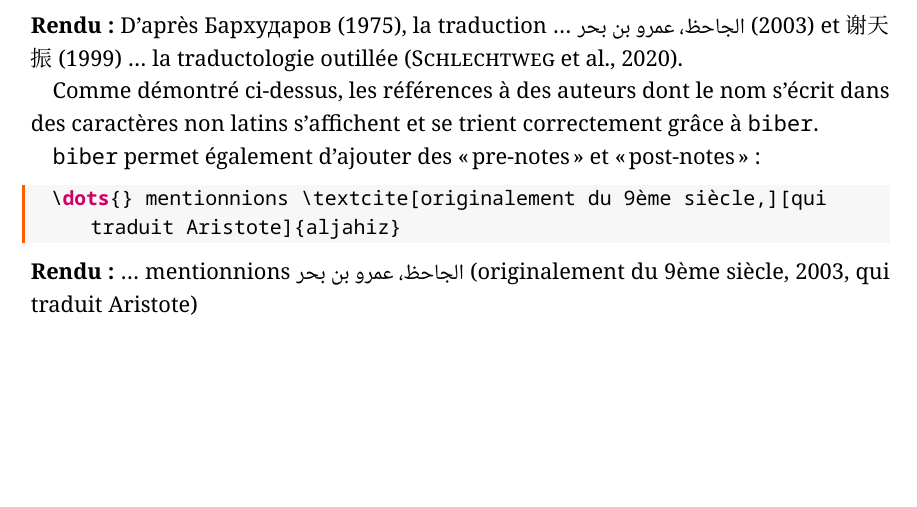
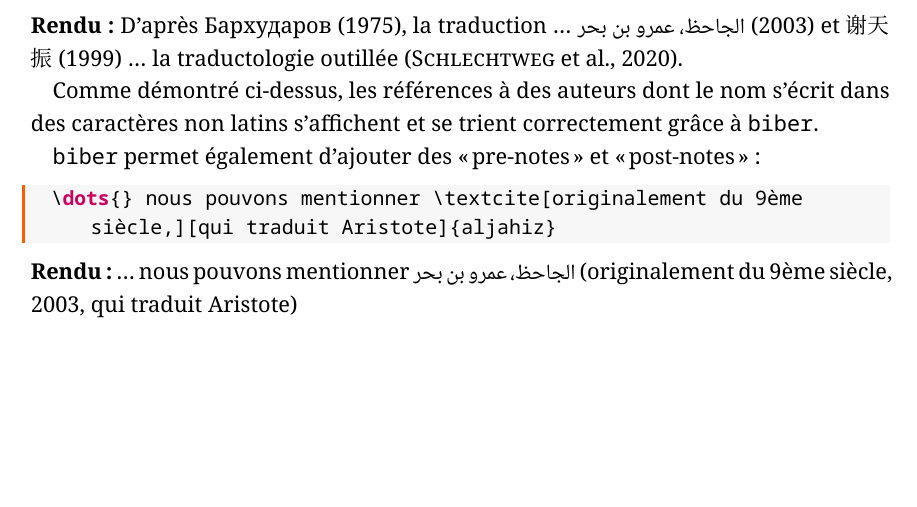
Before and after one commit to drvenabili/tim-template, a LaTeX thesis (these.tex, which reads corps/02-exemples-multilingues.tex): part of page 22 of 28, cut so that both start at the same text. Compiled offline with XeLaTeX; a missing font is replaced by an installed copy or a similar font.

Commit message:
fix: typo

```diff
--- a/corps/02-exemples-multilingues.tex
+++ b/corps/02-exemples-multilingues.tex
@@ -181,7 +181,7 @@ trient correctement grâce à \code{biber}.
 
 \code{biber} permet également d'ajouter des \enquote{pre-notes} et \enquote{post-notes} :
 \begin{latexcode}
-\dots{} mentionnions \textcite[originalement du 9ème siècle,][qui traduit Aristote]{aljahiz}
+\dots{} nous pouvons mentionner \textcite[originalement du 9ème siècle,][qui traduit Aristote]{aljahiz}
 \end{latexcode}
 
-\noindent \textbf{Rendu :} \dots{} mentionnions \textcite[originalement du 9ème siècle,][qui traduit Aristote]{aljahiz}
+\noindent \textbf{Rendu :} \dots{} nous pouvons mentionner \textcite[originalement du 9ème siècle,][qui traduit Aristote]{aljahiz}
```
